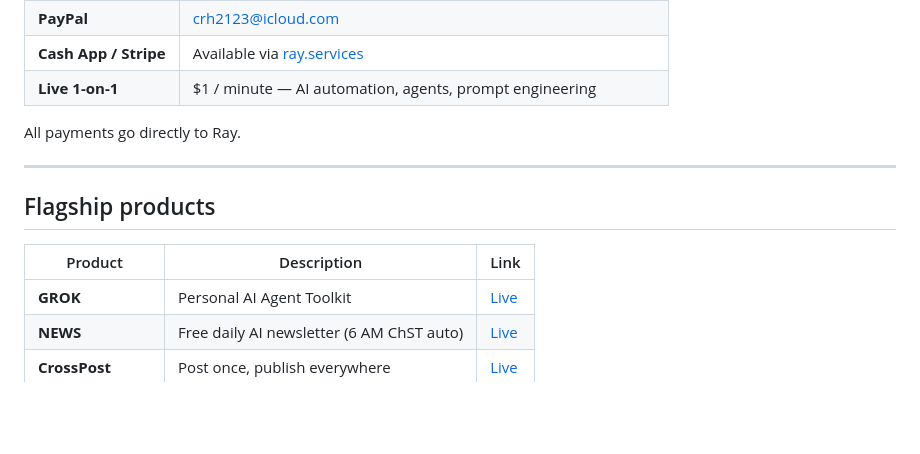
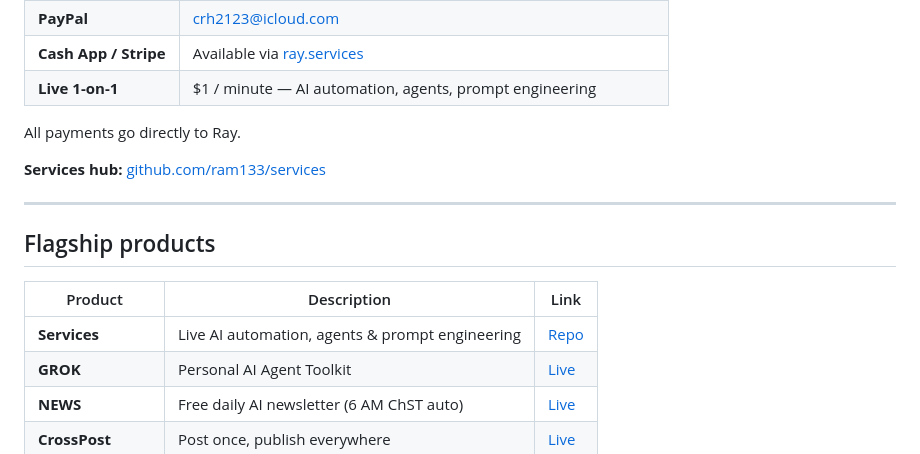
Before and after one commit to ram133/ram133, a Markdown page: README.md, the part around the change. Rendered like a GitHub page; blank space fills up the shorter version.

Commit message:
Feature new services hub and keep contact prominent

```diff
--- a/README.md
+++ b/README.md
@@ -21,12 +21,15 @@ Guam, USA
 
 All payments go directly to Ray.
 
+**Services hub:** [github.com/ram133/services](https://github.com/ram133/services)
+
 ---
 
 ## Flagship products
 
 | Product | Description | Link |
 |---------|-------------|------|
+| **Services** | Live AI automation, agents & prompt engineering | [Repo](https://github.com/ram133/services) |
 | **GROK** | Personal AI Agent Toolkit | [Live](https://ram133.github.io/GROK/) |
 | **NEWS** | Free daily AI newsletter (6 AM ChST auto) | [Live](https://ram133.github.io/NEWS/) |
 | **CrossPost** | Post once, publish everywhere | [Live](https://ram133.github.io/cross-post-automation/) |
```
